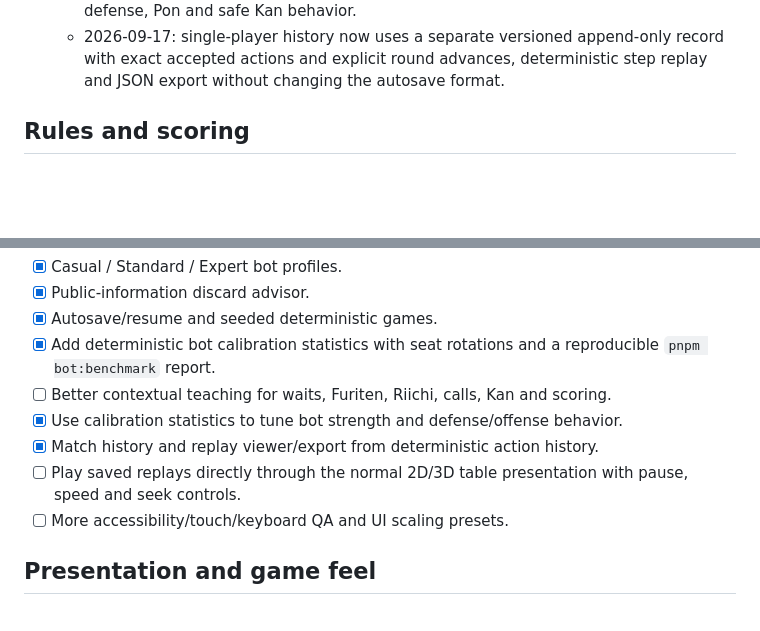
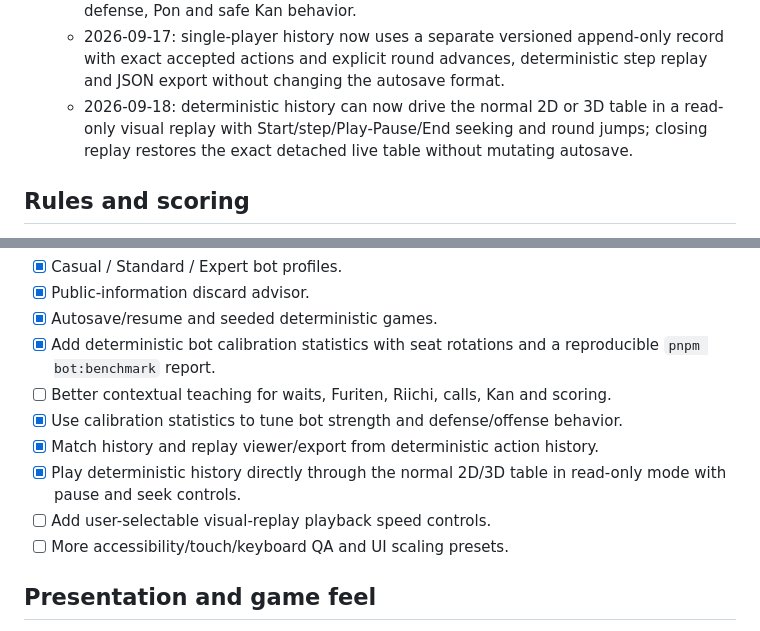
Before and after one commit to quendae/MahjongLive, a Markdown page: docs/ROADMAP.md, 2 parts joined by grey strips. GitHub-like rendering; blank space fills up the shorter version.

Commit message:
docs: record visual replay progress

```diff
--- a/docs/ROADMAP.md
+++ b/docs/ROADMAP.md
@@ -47,6 +47,7 @@ and should be updated as the game grows.
    - 2026-09-16: deterministic bot calibration now rotates Casual / Standard / Expert / Expert across seats and records placement, points, wins, deal-ins, Riichi, calls and match-length statistics.
    - 2026-09-17: a fixed 96-Hanchan calibration pass separated Standard from Expert while keeping Casual clearly weaker; Standard now declines Chi while retaining Riichi, defense, Pon and safe Kan behavior.
    - 2026-09-17: single-player history now uses a separate versioned append-only record with exact accepted actions and explicit round advances, deterministic step replay and JSON export without changing the autosave format.
+   - 2026-09-18: deterministic history can now drive the normal 2D or 3D table in a read-only visual replay with Start/step/Play-Pause/End seeking and round jumps; closing replay restores the exact detached live table without mutating autosave.
 
 ## Rules and scoring
 
@@ -74,7 +75,8 @@ Next rule work:
 - [ ] Better contextual teaching for waits, Furiten, Riichi, calls, Kan and scoring.
 - [x] Use calibration statistics to tune bot strength and defense/offense behavior.
 - [x] Match history and replay viewer/export from deterministic action history.
-- [ ] Play saved replays directly through the normal 2D/3D table presentation with pause, speed and seek controls.
+- [x] Play deterministic history directly through the normal 2D/3D table in read-only mode with pause and seek controls.
+- [ ] Add user-selectable visual-replay playback speed controls.
 - [ ] More accessibility/touch/keyboard QA and UI scaling presets.
 
 ## Presentation and game feel
```
Also changed, not shown: other parts of docs/ROADMAP.md (+1 -1 lines).
